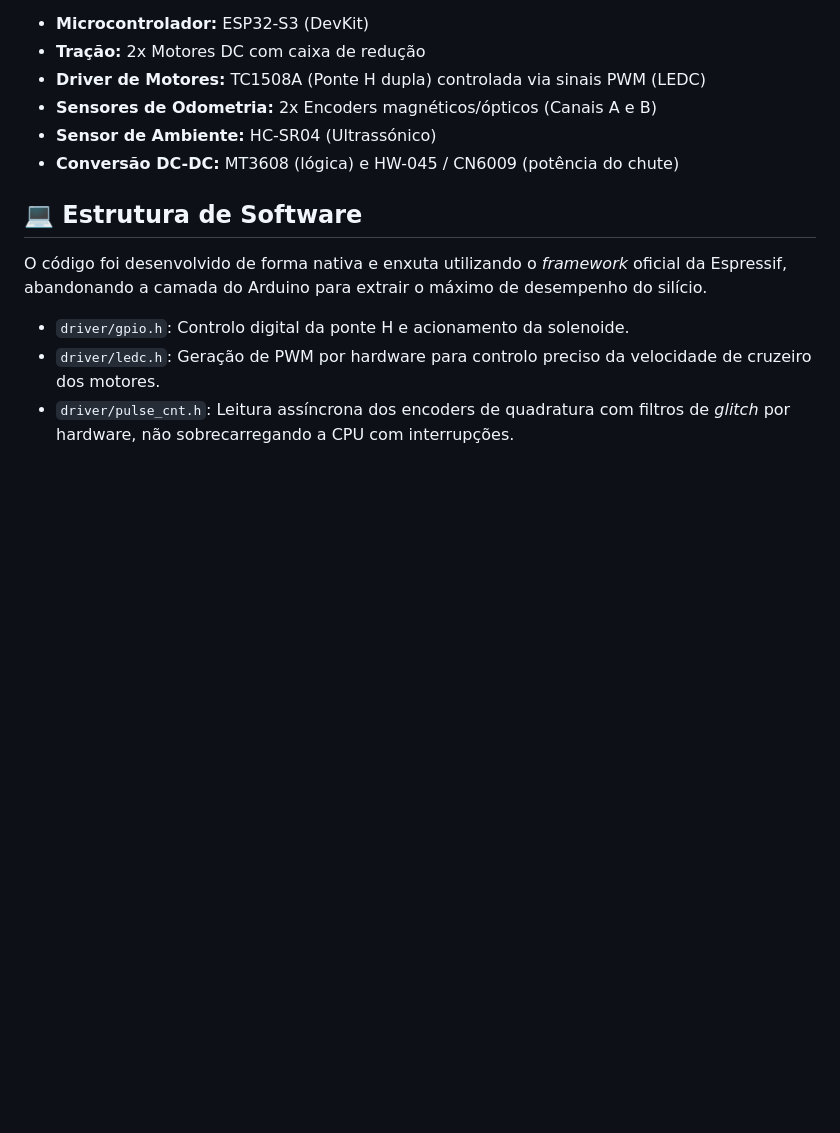
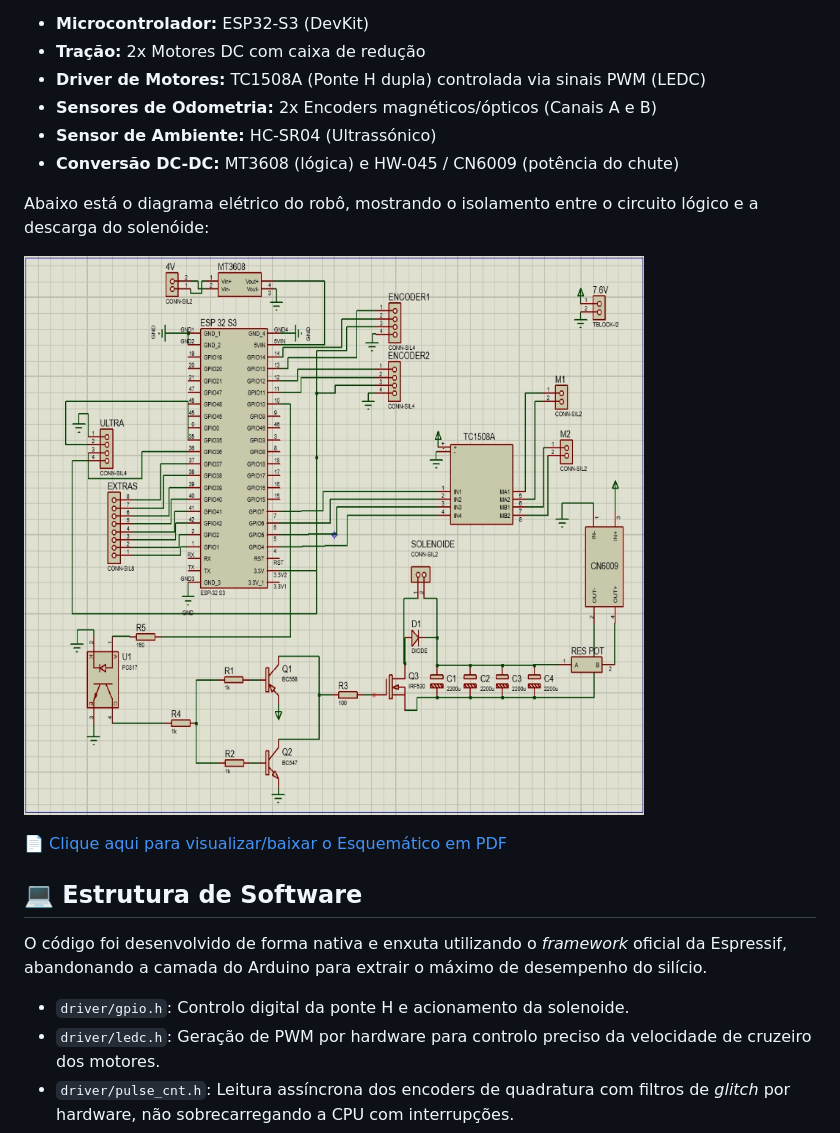
Before and after one commit to pedrotaviog/PPEX, a Markdown page: README.md, the part around the change. Rendered like a GitHub page; pictures changed too: img/esquematico.png (added); blank space fills up the shorter version.

Commit message:
Atualização README.md - Esquemático

```diff
--- a/README.md
+++ b/README.md
@@ -21,6 +21,12 @@ A PCB do projeto (disponível no esquemático) integra os seguintes componentes:
 *   **Sensores de Odometria:** 2x Encoders magnéticos/ópticos (Canais A e B)
 *   **Sensor de Ambiente:** HC-SR04 (Ultrassónico)
 *   **Conversão DC-DC:** MT3608 (lógica) e HW-045 / CN6009 (potência do chute)
+
+Abaixo está o diagrama elétrico do robô, mostrando o isolamento entre o circuito lógico e a descarga do solenóide:
+
+![Esquemático do Robô PPEX](img/esquematico.png)
+
+[📄 Clique aqui para visualizar/baixar o Esquemático em PDF](img/esquematico.pdf)
 
 ## 💻 Estrutura de Software
 
```
